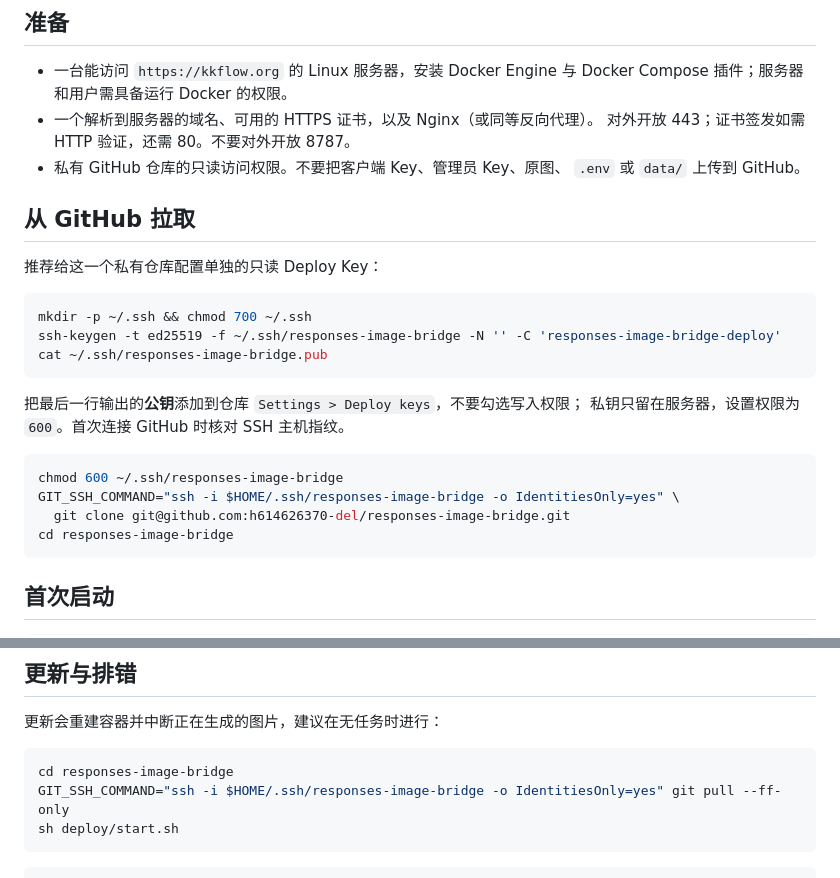
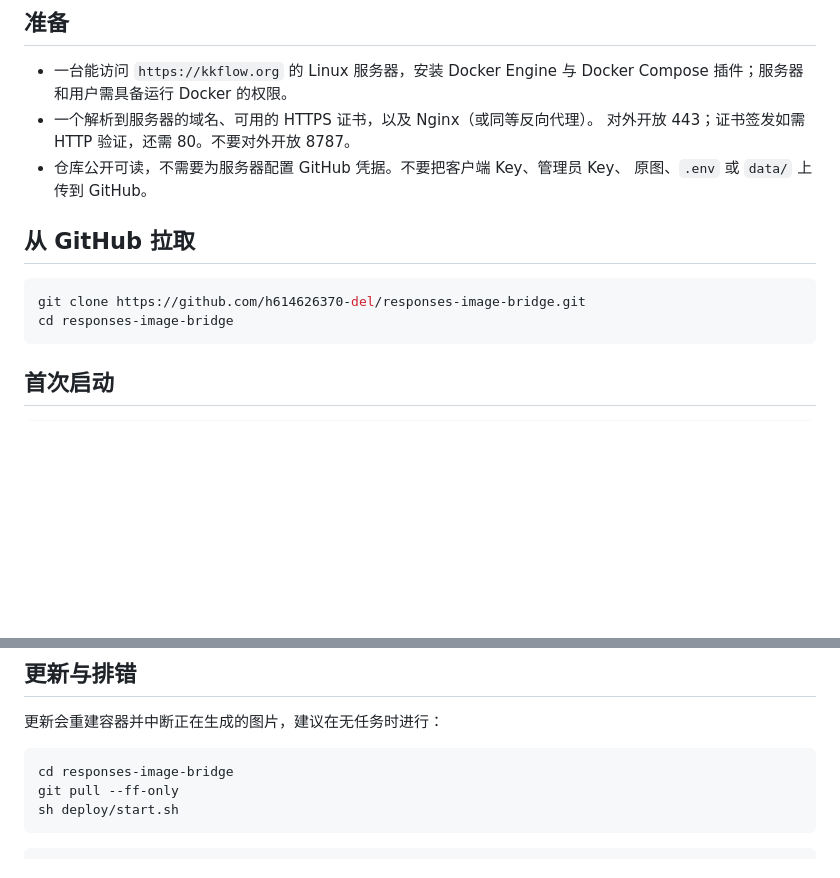
Before and after one commit to h614626370-del/responses-image-bridge, a Markdown page: deploy/DEPLOY.md, 2 parts joined by grey strips. Drawn GitHub-style; blank space fills up the shorter version.

Commit message:
Document public repository deployment

````diff
--- a/deploy/DEPLOY.md
+++ b/deploy/DEPLOY.md
@@ -10,26 +10,13 @@
   Docker Compose 插件；服务器和用户需具备运行 Docker 的权限。
 - 一个解析到服务器的域名、可用的 HTTPS 证书，以及 Nginx（或同等反向代理）。
   对外开放 443；证书签发如需 HTTP 验证，还需 80。不要对外开放 8787。
-- 私有 GitHub 仓库的只读访问权限。不要把客户端 Key、管理员 Key、原图、
-  `.env` 或 `data/` 上传到 GitHub。
+- 仓库公开可读，不需要为服务器配置 GitHub 凭据。不要把客户端 Key、管理员 Key、
+  原图、`.env` 或 `data/` 上传到 GitHub。
 
 ## 从 GitHub 拉取
 
-推荐给这一个私有仓库配置单独的只读 Deploy Key：
-
 ```sh
-mkdir -p ~/.ssh && chmod 700 ~/.ssh
-ssh-keygen -t ed25519 -f ~/.ssh/responses-image-bridge -N '' -C 'responses-image-bridge-deploy'
-cat ~/.ssh/responses-image-bridge.pub
-```
-
-把最后一行输出的**公钥**添加到仓库 `Settings > Deploy keys`，不要勾选写入权限；
-私钥只留在服务器，设置权限为 `600`。首次连接 GitHub 时核对 SSH 主机指纹。
-
-```sh
-chmod 600 ~/.ssh/responses-image-bridge
-GIT_SSH_COMMAND="ssh -i $HOME/.ssh/responses-image-bridge -o IdentitiesOnly=yes" \
-  git clone git@github.com:h614626370-del/responses-image-bridge.git
+git clone https://github.com/h614626370-del/responses-image-bridge.git
 cd responses-image-bridge
 ```
 
@@ -67,7 +54,7 @@ docker compose exec bridge cat /app/data/admin-token.txt
 
 ```sh
 cd responses-image-bridge
-GIT_SSH_COMMAND="ssh -i $HOME/.ssh/responses-image-bridge -o IdentitiesOnly=yes" git pull --ff-only
+git pull --ff-only
 sh deploy/start.sh
 ```
 
````
Also changed, not shown: README.md (+1 -1 lines).
